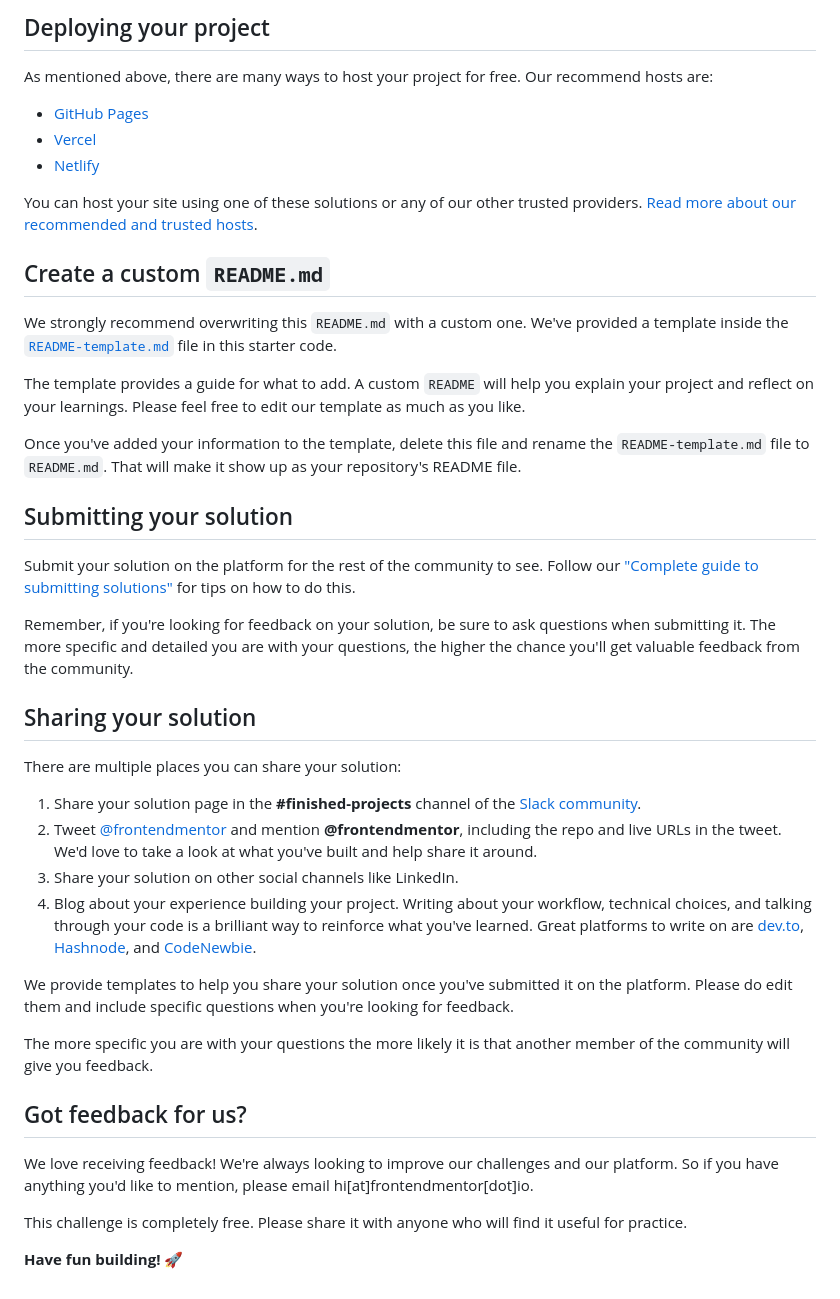
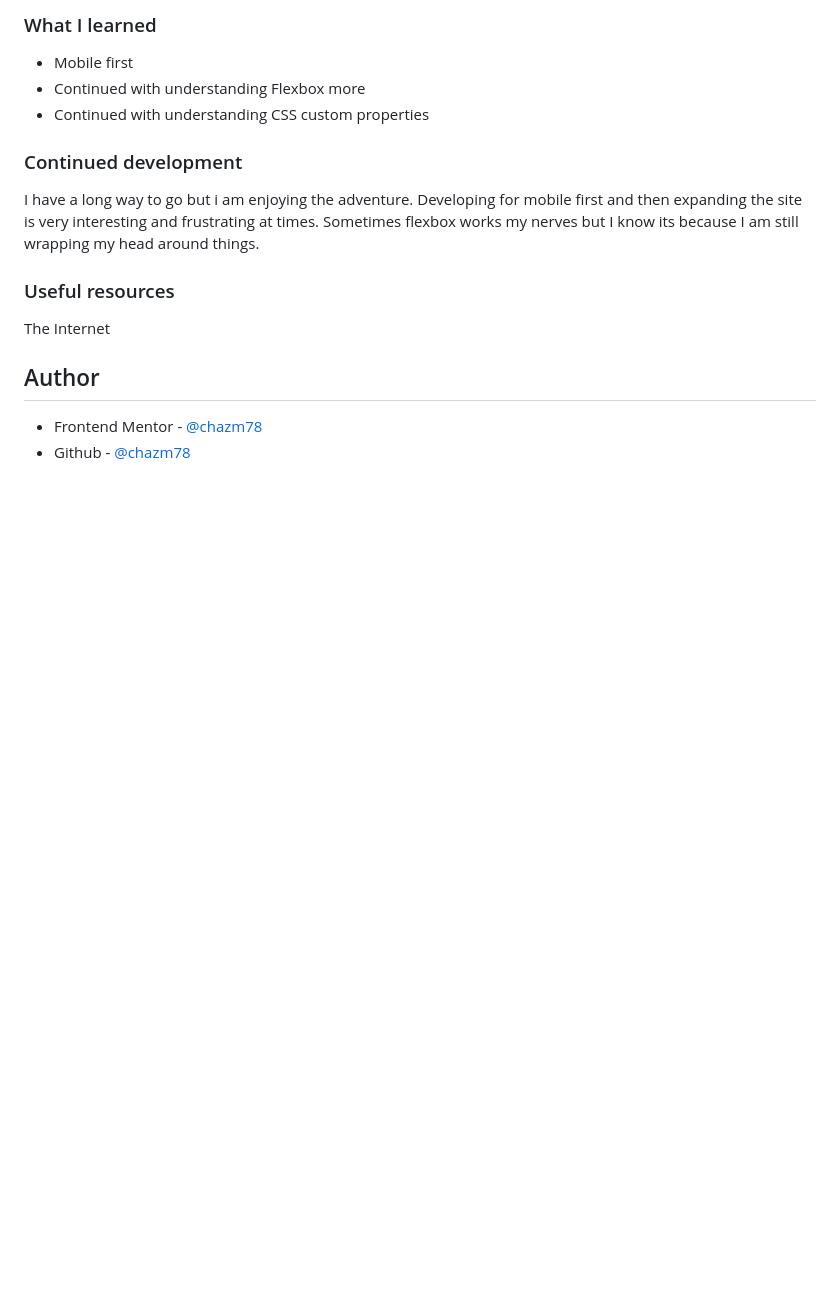
Before and after one commit to chazm78/3-column-preview-card-component, a Markdown page: README.md, the part around the change printed below. Drawn GitHub-style; blank space fills up the shorter version.

```diff
--- a/README.md
+++ b/README.md
@@ -48,45 +46,18 @@ Feel free to use any workflow that you feel comfortable with. Below is a suggest
 
-## Deploying your project
+### What I learned
+- Mobile first
+- Continued with understanding Flexbox more
+- Continued with understanding CSS custom properties
 
-As mentioned above, there are many ways to host your project for free. Our recommend hosts are:
 
-- [GitHub Pages](https://pages.github.com/)
-- [Vercel](https://vercel.com/)
-- [Netlify](https://www.netlify.com/)
+### Continued development
+I have a long way to go but i am enjoying the adventure. Developing for mobile first and then expanding the site is very interesting and frustrating at times. Sometimes flexbox works my nerves but I know its because I am still wrapping my head around things.
 
-You can host your site using one of these solutions or any of our other trusted providers. [Read more about our recommended and trusted hosts](https://medium.com/frontend-mentor/frontend-mentor-trusted-hosting-providers-bf000dfebe).
+### Useful resources
 
-## Create a custom `README.md`
+The Internet
 
-We strongly recommend overwriting this `README.md` with a custom one. We've provided a template inside the [`README-template.md`](./README-template.md) file in this starter code.
+## Author
 
-The template provides a guide for what to add. A custom `README` will help you explain your project and reflect on your learnings. Please feel free to edit our template as much as you like.
-
-Once you've added your information to the template, delete this file and rename the `README-template.md` file to `README.md`. That will make it show up as your repository's README file.
-
-## Submitting your solution
-
-Submit your solution on the platform for the rest of the community to see. Follow our ["Complete guide to submitting solutions"](https://medium.com/frontend-mentor/a-complete-guide-to-submitting-solutions-on-frontend-mentor-ac6384162248) for tips on how to do this.
-
-Remember, if you're looking for feedback on your solution, be sure to ask questions when submitting it. The more specific and detailed you are with your questions, the higher the chance you'll get valuable feedback from the community.
-
-## Sharing your solution
-
-There are multiple places you can share your solution:
-
-1. Share your solution page in the **#finished-projects** channel of the [Slack community](https://www.frontendmentor.io/slack).
-2. Tweet [@frontendmentor](https://twitter.com/frontendmentor) and mention **@frontendmentor**, including the repo and live URLs in the tweet. We'd love to take a look at what you've built and help share it around.
-3. Share your solution on other social channels like LinkedIn.
-4. Blog about your experience building your project. Writing about your workflow, technical choices, and talking through your code is a brilliant way to reinforce what you've learned. Great platforms to write on are [dev.to](https://dev.to/), [Hashnode](https://hashnode.com/), and [CodeNewbie](https://community.codenewbie.org/).
-
-We provide templates to help you share your solution once you've submitted it on the platform. Please do edit them and include specific questions when you're looking for feedback.
-
-The more specific you are with your questions the more likely it is that another member of the community will give you feedback.
-
-## Got feedback for us?
-
-We love receiving feedback! We're always looking to improve our challenges and our platform. So if you have anything you'd like to mention, please email hi[at]frontendmentor[dot]io.
-
-This challenge is completely free. Please share it with anyone who will find it useful for practice.
-
-**Have fun building!** 🚀
+- Frontend Mentor - [@chazm78](https://www.frontendmentor.io/profile/chazm78)
+- Github - [@chazm78](https://github.com/chazm78)
```
Also changed, not shown: other parts of README.md (+25 -27 lines), README-template.md (deleted, +0 -111 lines), images/screenshot.png (added).
